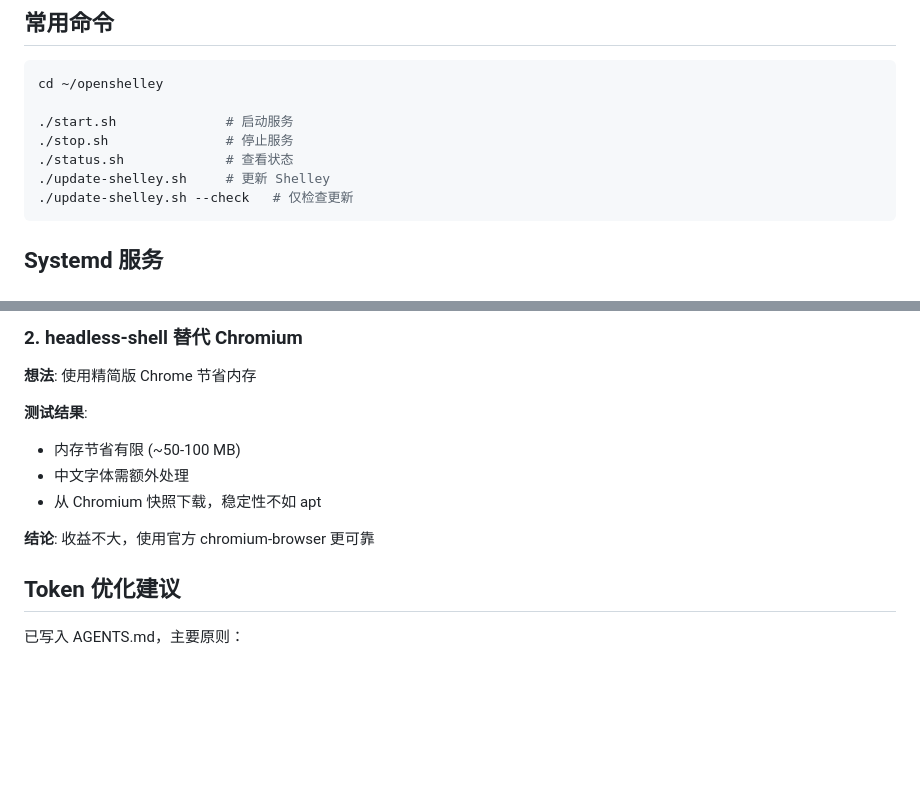
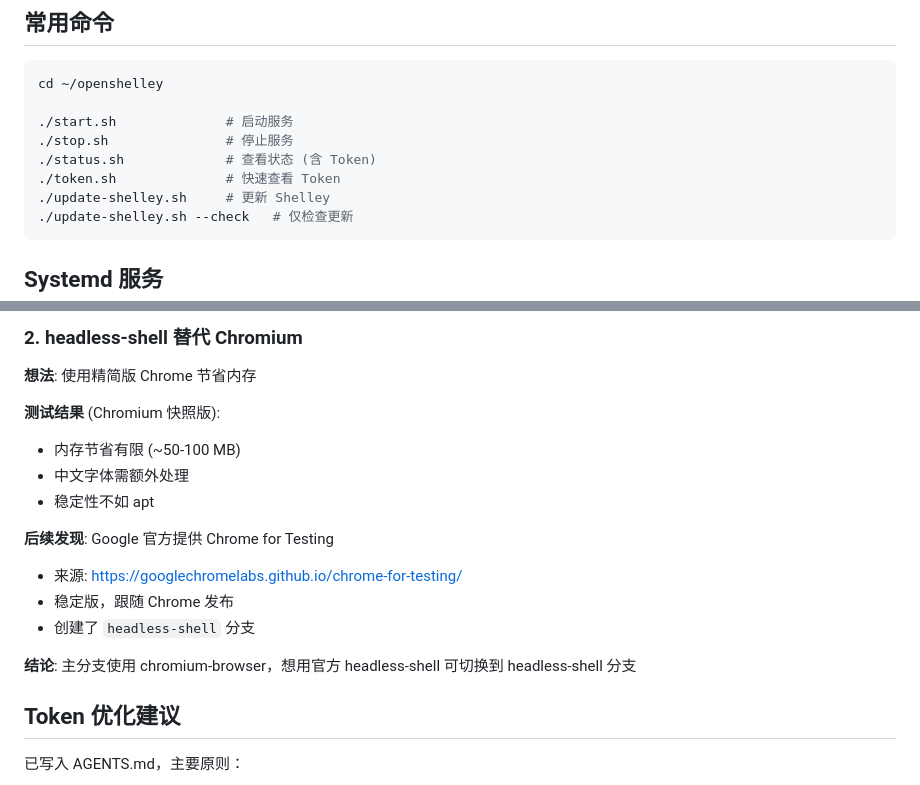
Before and after one commit to c21xdx/openshelleyv2, a Markdown page: DEVELOPMENT_NOTES.md, 2 parts joined by grey strips. Drawn GitHub-style; blank space fills up the shorter version.

````diff
--- a/DEVELOPMENT_NOTES.md
+++ b/DEVELOPMENT_NOTES.md
@@ -108,7 +132,8 @@ cd ~/openshelley
 
 ./start.sh              # 启动服务
 ./stop.sh               # 停止服务
-./status.sh             # 查看状态
+./status.sh             # 查看状态 (含 Token)
+./token.sh              # 快速查看 Token
 ./update-shelley.sh     # 更新 Shelley
 ./update-shelley.sh --check   # 仅检查更新
 ```
@@ -226,12 +251,17 @@ cp shelley.backup.20260131_120000 shelley
 
 **想法**: 使用精简版 Chrome 节省内存
 
-**测试结果**:
+**测试结果** (Chromium 快照版):
 - 内存节省有限 (~50-100 MB)
 - 中文字体需额外处理
-- 从 Chromium 快照下载，稳定性不如 apt
+- 稳定性不如 apt
 
-**结论**: 收益不大，使用官方 chromium-browser 更可靠
+**后续发现**: Google 官方提供 Chrome for Testing
+- 来源: https://googlechromelabs.github.io/chrome-for-testing/
+- 稳定版，跟随 Chrome 发布
+- 创建了 `headless-shell` 分支
+
+**结论**: 主分支使用 chromium-browser，想用官方 headless-shell 可切换到 headless-shell 分支
 
 ## Token 优化建议
 
````
Also changed, not shown: other parts of DEVELOPMENT_NOTES.md (+46 -4 lines).
